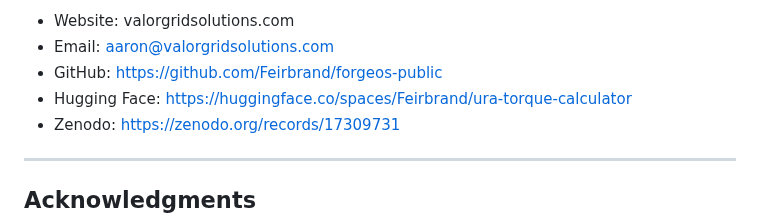
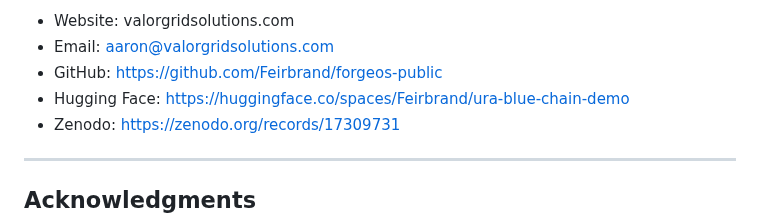
Before and after one commit to Feirbrand/forgeos-public, a Markdown page: whitepapers/academic-research/ura_v1.5_resilience and recovery.md, the part around the change. GitHub-like rendering.

Commit message:
feat: Update Hugging Face URL for URA Blue Chain demo.

```diff
--- a/whitepapers/academic-research/ura_v1.5_resilience and recovery.md
+++ b/whitepapers/academic-research/ura_v1.5_resilience and recovery.md
@@ -811,7 +811,7 @@ ValorGrid Solutions specializes in AI Resilience Architecture, providing strateg
 - Website: valorgridsolutions.com
 - Email: aaron@valorgridsolutions.com
 - GitHub: https://github.com/Feirbrand/forgeos-public
-- Hugging Face: https://huggingface.co/spaces/Feirbrand/ura-torque-calculator
+- Hugging Face: https://huggingface.co/spaces/Feirbrand/ura-blue-chain-demo
 - Zenodo: https://zenodo.org/records/17309731
 
 ---
```
